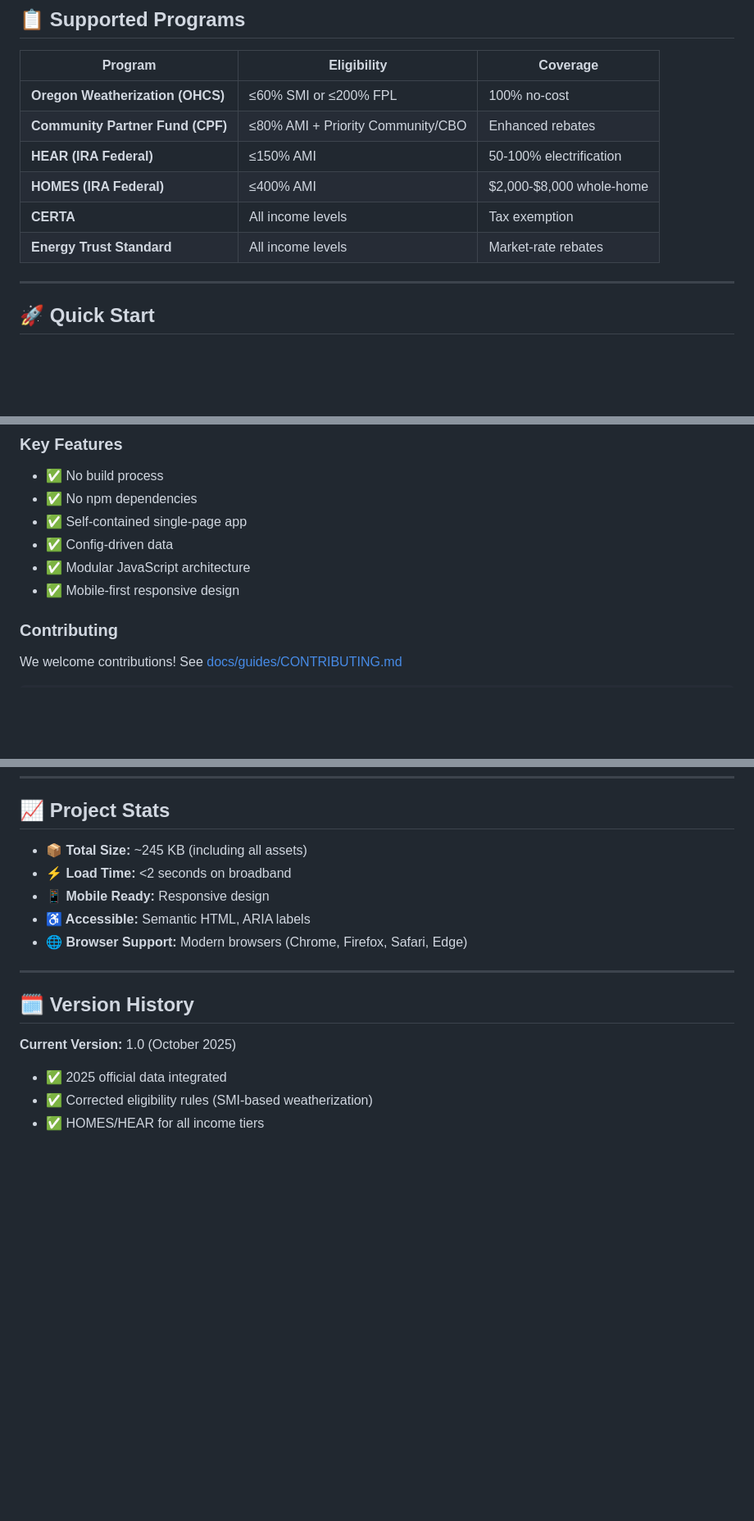
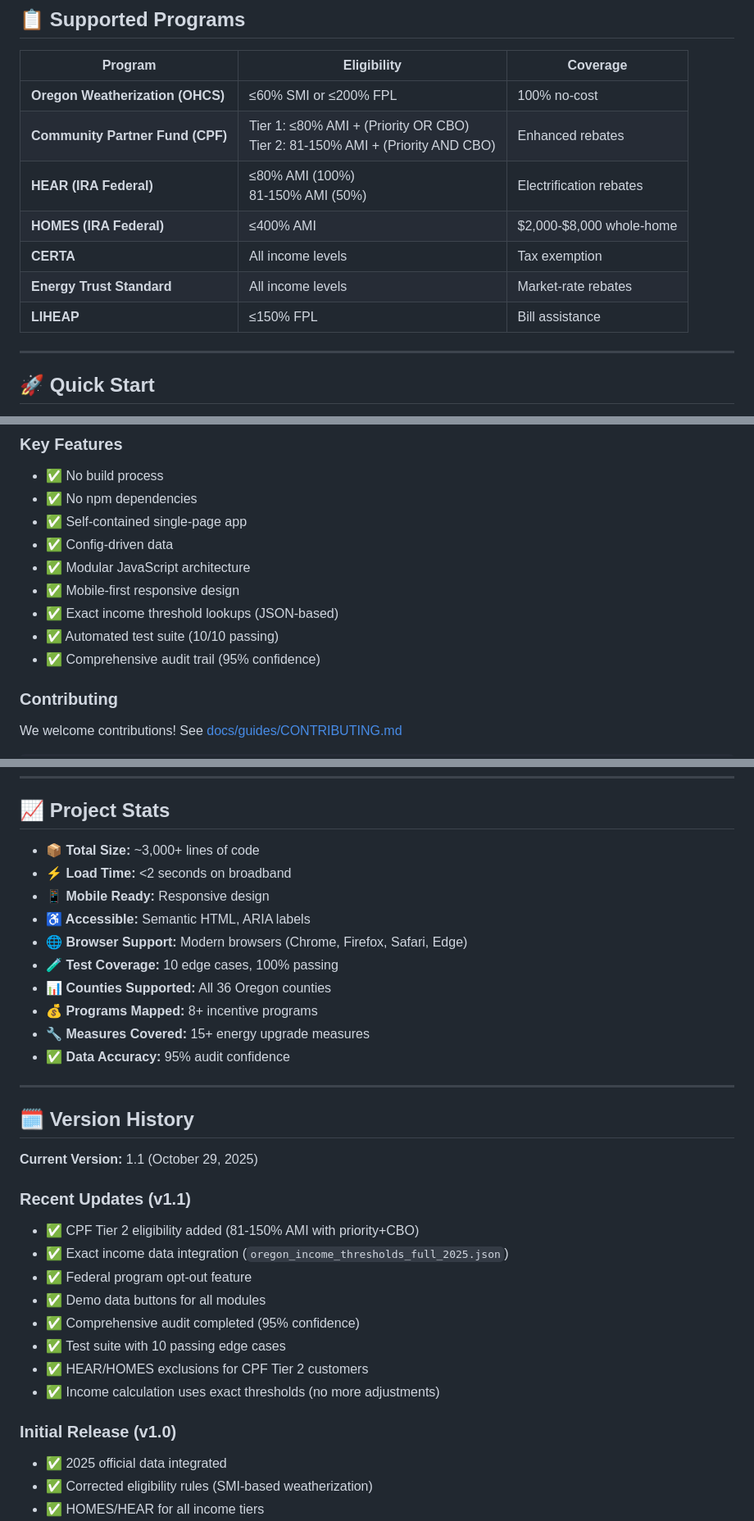
Before and after one commit to kamrawr/oregon-comprehensive-energy-app, a Markdown page: README.md, 3 parts joined by grey strips. Shown at 82% size. Drawn GitHub-style; blank space fills up the shorter version.

```diff
--- a/README.md
+++ b/README.md
@@ -40,11 +40,12 @@ This tool helps Oregon homeowners:
 | Program | Eligibility | Coverage |
 |---------|-------------|----------|
 | **Oregon Weatherization (OHCS)** | ≤60% SMI or ≤200% FPL | 100% no-cost |
-| **Community Partner Fund (CPF)** | ≤80% AMI + Priority Community/CBO | Enhanced rebates |
-| **HEAR (IRA Federal)** | ≤150% AMI | 50-100% electrification |
+| **Community Partner Fund (CPF)** | Tier 1: ≤80% AMI + (Priority OR CBO)<br>Tier 2: 81-150% AMI + (Priority AND CBO) | Enhanced rebates |
+| **HEAR (IRA Federal)** | ≤80% AMI (100%)<br>81-150% AMI (50%) | Electrification rebates |
 | **HOMES (IRA Federal)** | ≤400% AMI | $2,000-$8,000 whole-home |
 | **CERTA** | All income levels | Tax exemption |
 | **Energy Trust Standard** | All income levels | Market-rate rebates |
+| **LIHEAP** | ≤150% FPL | Bill assistance |
 
 ---
 
@@ -128,6 +172,9 @@ oregon-comprehensive-energy-app/
 - ✅ Config-driven data
 - ✅ Modular JavaScript architecture
 - ✅ Mobile-first responsive design
+- ✅ Exact income threshold lookups (JSON-based)
+- ✅ Automated test suite (10/10 passing)
+- ✅ Comprehensive audit trail (95% confidence)
 
 ### **Contributing**
 
@@ -217,17 +270,34 @@ This project is licensed under the MIT License - see [LICENSE](LICENSE) file for
 
 ## 📈 Project Stats
 
-- **📦 Total Size:** ~245 KB (including all assets)
+- **📦 Total Size:** ~3,000+ lines of code
 - **⚡ Load Time:** <2 seconds on broadband
 - **📱 Mobile Ready:** Responsive design
 - **♿ Accessible:** Semantic HTML, ARIA labels
 - **🌐 Browser Support:** Modern browsers (Chrome, Firefox, Safari, Edge)
+- **🧪 Test Coverage:** 10 edge cases, 100% passing
+- **📊 Counties Supported:** All 36 Oregon counties
+- **💰 Programs Mapped:** 8+ incentive programs
+- **🔧 Measures Covered:** 15+ energy upgrade measures
+- **✅ Data Accuracy:** 95% audit confidence
 
 ---
 
 ## 🗓️ Version History
 
-**Current Version:** 1.0 (October 2025)
+**Current Version:** 1.1 (October 29, 2025)
+
+### Recent Updates (v1.1)
+- ✅ CPF Tier 2 eligibility added (81-150% AMI with priority+CBO)
+- ✅ Exact income data integration (`oregon_income_thresholds_full_2025.json`)
+- ✅ Federal program opt-out feature
+- ✅ Demo data buttons for all modules
+- ✅ Comprehensive audit completed (95% confidence)
+- ✅ Test suite with 10 passing edge cases
+- ✅ HEAR/HOMES exclusions for CPF Tier 2 customers
+- ✅ Income calculation uses exact thresholds (no more adjustments)
+
+### Initial Release (v1.0)
 - ✅ 2025 official data integrated
 - ✅ Corrected eligibility rules (SMI-based weatherization)
 - ✅ HOMES/HEAR for all income tiers
```
Also changed, not shown: other parts of README.md (+66 -17 lines).
